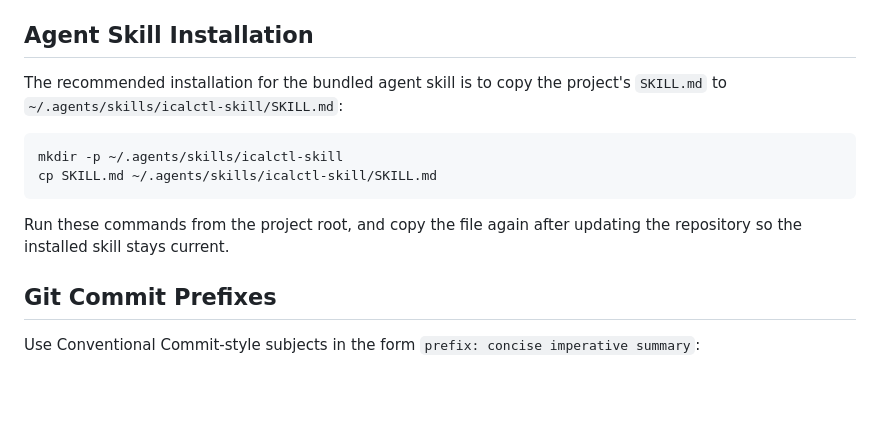
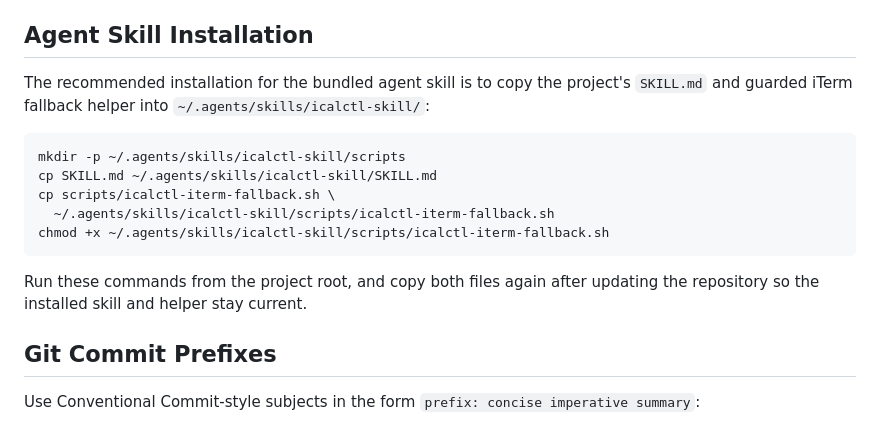
Before and after one commit to zydtiger/icalctl, a Markdown page: AGENTS.md, the part around the change. Rendered like a GitHub page; blank space fills up the shorter version.

````diff
--- a/AGENTS.md
+++ b/AGENTS.md
@@ -9,15 +9,19 @@ Calendar writes are real user-data mutations. Preserve the confirmation and cale
 ## Agent Skill Installation
 
 The recommended installation for the bundled agent skill is to copy the
-project's `SKILL.md` to `~/.agents/skills/icalctl-skill/SKILL.md`:
+project's `SKILL.md` and guarded iTerm fallback helper into
+`~/.agents/skills/icalctl-skill/`:
 
 ```sh
-mkdir -p ~/.agents/skills/icalctl-skill
+mkdir -p ~/.agents/skills/icalctl-skill/scripts
 cp SKILL.md ~/.agents/skills/icalctl-skill/SKILL.md
+cp scripts/icalctl-iterm-fallback.sh \
+  ~/.agents/skills/icalctl-skill/scripts/icalctl-iterm-fallback.sh
+chmod +x ~/.agents/skills/icalctl-skill/scripts/icalctl-iterm-fallback.sh
 ```
 
-Run these commands from the project root, and copy the file again after
-updating the repository so the installed skill stays current.
+Run these commands from the project root, and copy both files again after
+updating the repository so the installed skill and helper stay current.
 
 ## Git Commit Prefixes
 
````
Also changed, not shown: README.md (+17 -9 lines), SKILL.md (+64 -7 lines).
